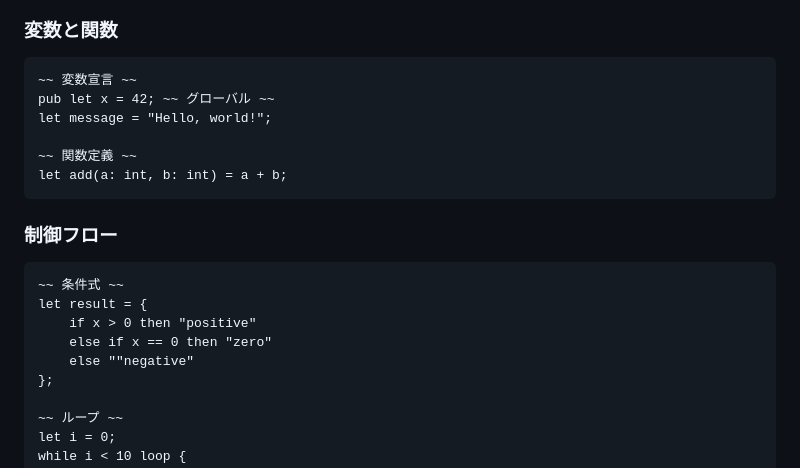
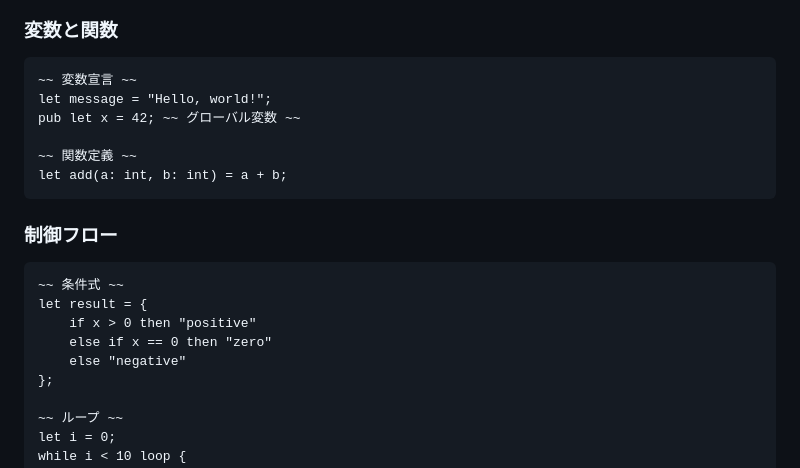
Before and after one commit to KajizukaTaichi/mystia, a Markdown page: README.md, the part around the change. Drawn GitHub-style.

````diff
--- a/README.md
+++ b/README.md
@@ -107,8 +107,8 @@ node repl.mjs
 ### 変数と関数
 ```mystia
 ~~ 変数宣言 ~~
-pub let x = 42; ~~ グローバル ~~
 let message = "Hello, world!";
+pub let x = 42; ~~ グローバル変数 ~~
 
 ~~ 関数定義 ~~
 let add(a: int, b: int) = a + b;
@@ -120,7 +120,7 @@ let add(a: int, b: int) = a + b;
 let result = {
     if x > 0 then "positive"
     else if x == 0 then "zero"
-    else ""negative"
+    else "negative"
 };
 
 ~~ ループ ~~
````
